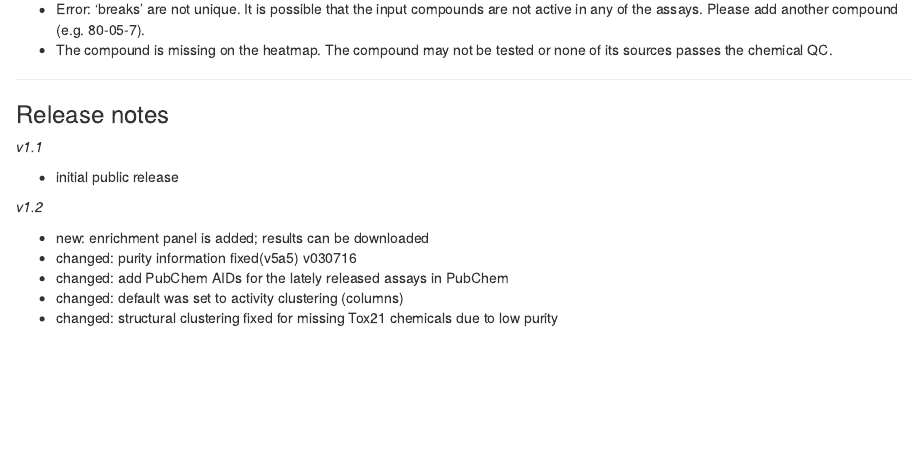
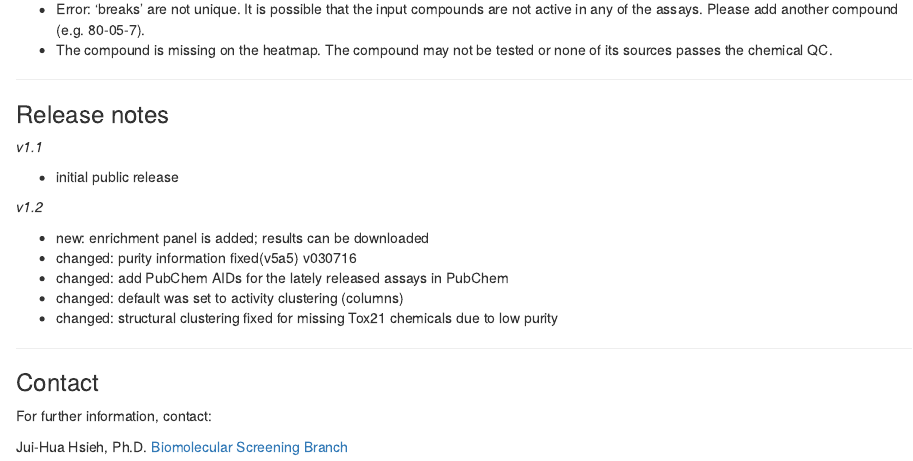
Before and after one commit to moggces/ActivityProfilingGUI, an R Markdown document (README.Rmd): the page in a window 1100 px wide, from 3370 px down. Rendered offline with R 4.5, knitr and Pandoc, with nearby package versions.

Commit message:
add contact info

```diff
--- a/README.Rmd
+++ b/README.Rmd
@@ -227,3 +227,12 @@ assay information
 * changed: add PubChem AIDs for the lately released assays in PubChem
 * changed: default was set to activity clustering (columns)
 * changed: structural clustering fixed for missing Tox21 chemicals due to low purity
+
+***
+
+### Contact
+
+For further information, contact:
+
+Jui-Hua Hsieh, Ph.D.
+[Biomolecular Screening Branch](http://www.niehs.nih.gov/research/atniehs/labs/bmsb/toxico/staff/hsieh/index.cfm)
```
